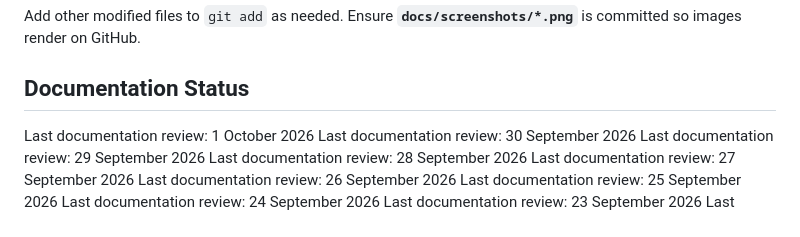
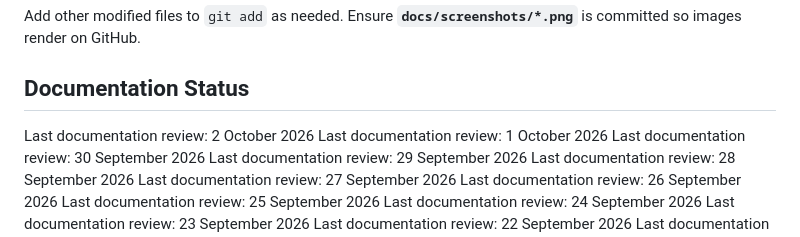
Before and after one commit to akshat-collab/ExamGuradAi, a Markdown page: README.md, the part around the change. Drawn GitHub-style.

Commit message:
docs: update documentation review date

```diff
--- a/README.md
+++ b/README.md
@@ -154,6 +154,7 @@ git push origin main
 Add other modified files to `git add` as needed. Ensure **`docs/screenshots/*.png`** is committed so images render on GitHub.
 
 ## Documentation Status
+Last documentation review: 2 October 2026
 Last documentation review: 1 October 2026
 Last documentation review: 30 September 2026
 Last documentation review: 29 September 2026
```
